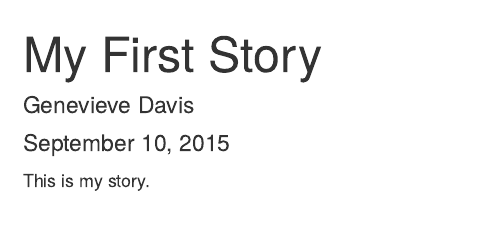
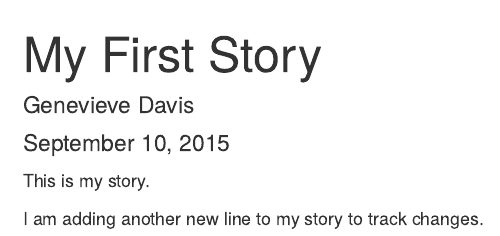
Before and after one commit to GenevieveDavis/BIOL-653-Davis-Genevieve, an R Markdown document (my_first_story.Rmd): the page in a window 1100 px wide, from its top. Rendered offline with R 4.5, knitr and Pandoc, with nearby package versions.

Commit message:
added second line

```diff
--- a/my_first_story.Rmd
+++ b/my_first_story.Rmd
@@ -6,3 +6,5 @@ output: html_document
 ---
 
 This is my story.
+
+I am adding another new line to my story to track changes.
```
